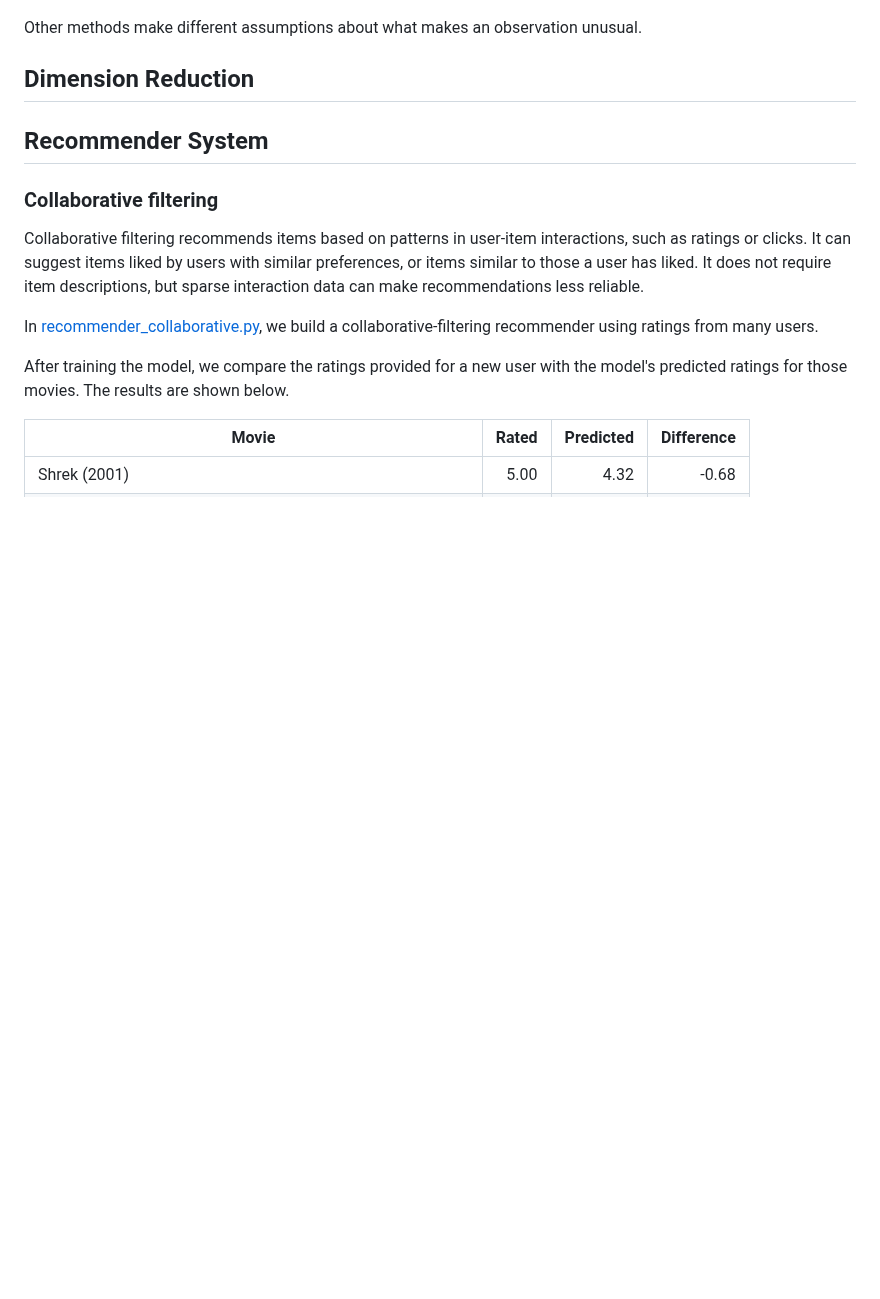
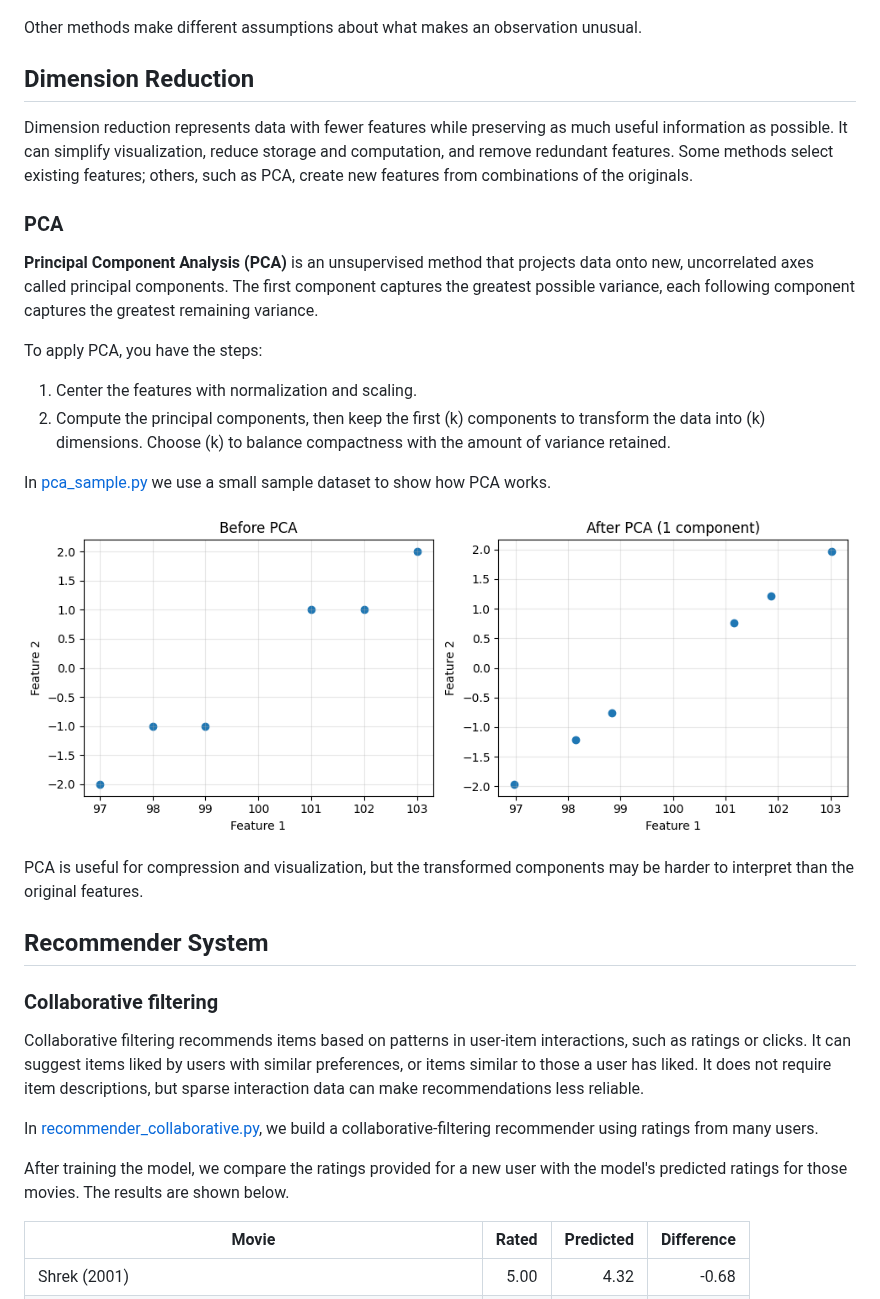
Before and after one commit to MaxApp/deeplearning, a Markdown page: unsupervised/README.md, the part around the change. Rendered like a GitHub page; pictures changed too: unsupervised/imgs/pca_sample.png (added); blank space fills up the shorter version.

Commit message:
add pca sample

```diff
--- a/unsupervised/README.md
+++ b/unsupervised/README.md
@@ -36,6 +36,21 @@ Other methods make different assumptions about what makes an observation unusual
 
 ## Dimension Reduction
 
+Dimension reduction represents data with fewer features while preserving as much useful information as possible. It can simplify visualization, reduce storage and computation, and remove redundant features. Some methods select existing features; others, such as PCA, create new features from combinations of the originals.
+
+### PCA
+
+**Principal Component Analysis (PCA)** is an unsupervised method that projects data onto new, uncorrelated axes called principal components. The first component captures the greatest possible variance, each following component captures the greatest remaining variance.
+
+To apply PCA, you have the steps:
+1. Center the features with normalization and scaling.
+2. Compute the principal components, then keep the first \(k\) components to transform the data into \(k\) dimensions. Choose \(k\) to balance compactness with the amount of variance retained.
+
+In [pca_sample.py](./pca_sample.py) we use a small sample dataset to show how PCA works.
+
+![pca_sample_img](./imgs/pca_sample.png)
+
+PCA is useful for compression and visualization, but the transformed components may be harder to interpret than the original features.
 
 ## Recommender System
 
```
Also changed, not shown: 1 other file.
